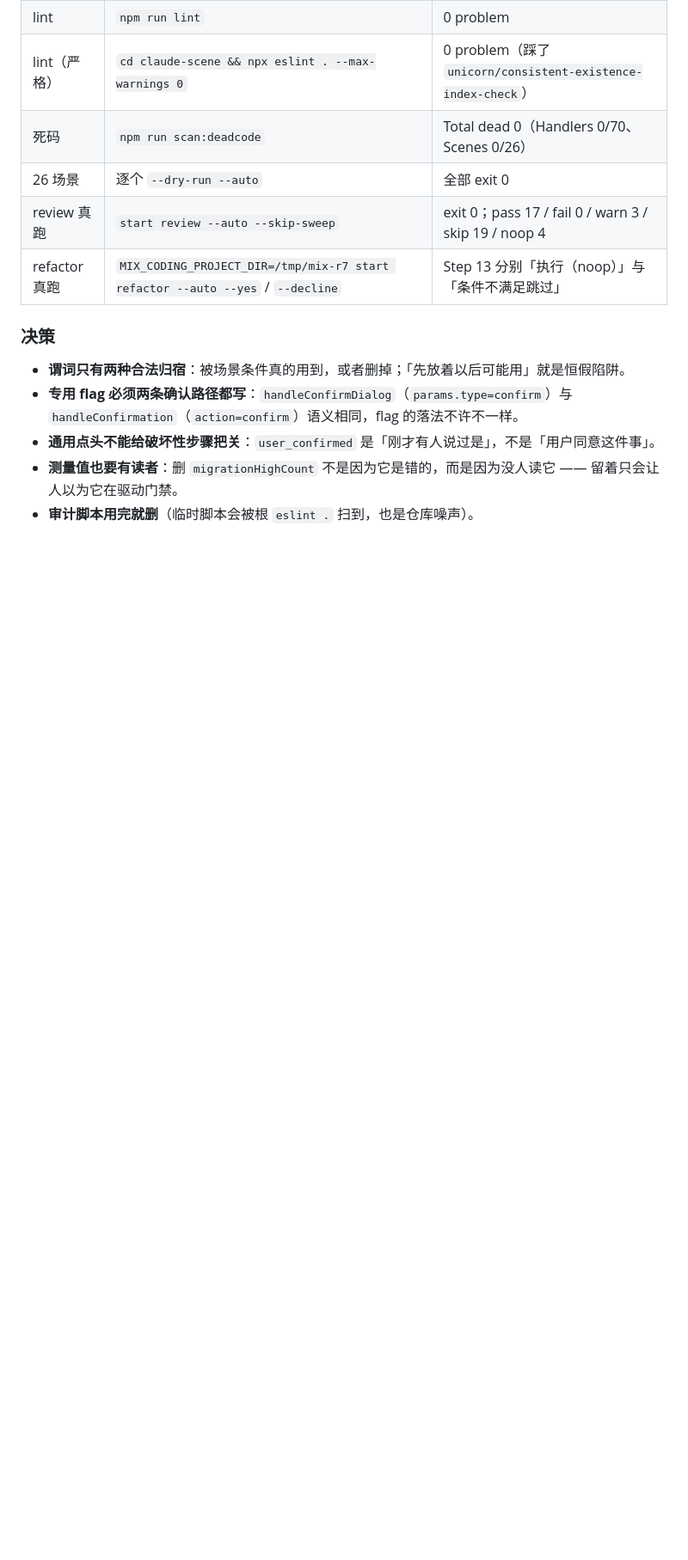
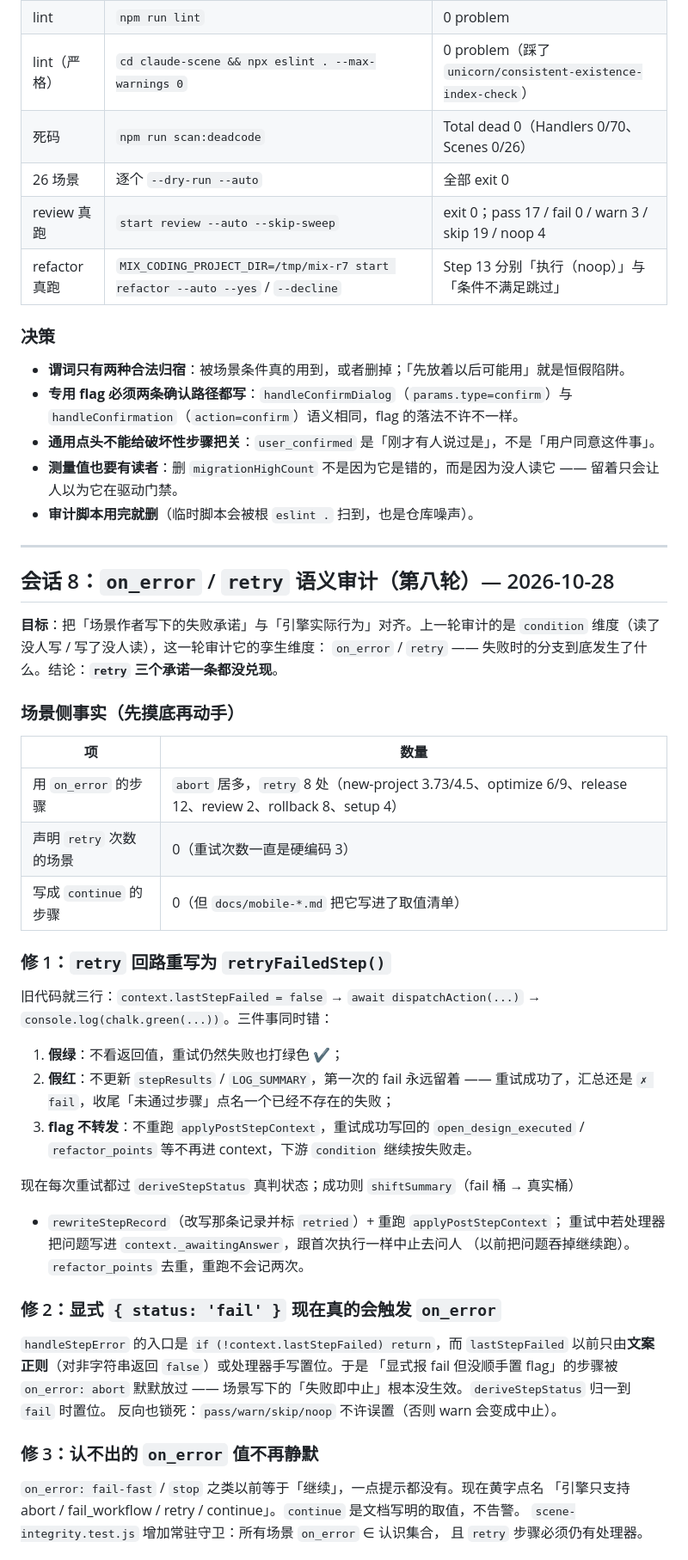
Before and after one commit to cstuffrogers/mix-coding, a Markdown page: progress.md, the part around one of its changes. Shown at 86% size. GitHub-like rendering; blank space fills up the shorter version.

Commit message:
docs(progress): 记录第八轮 on_error/retry 语义审计
进度文档补记：retry 回路三处假信号（假绿绿勾、假红记录、flag 不转发）、
显式 fail 绕过 on_error=abort、未识别 on_error 静默继续，以及 wet 探针证据。

```diff
--- a/progress.md
+++ b/progress.md
@@ -1737,3 +1737,51 @@ C) 谓词读了 `ctx.obj.field` 而 `obj` 从没被填过。手工复核 A 段
 - **测量值也要有读者**：删 `migrationHighCount` 不是因为它是错的，而是因为没人读它 ——
   留着只会让人以为它在驱动门禁。
 - **审计脚本用完就删**（临时脚本会被根 `eslint .` 扫到，也是仓库噪声）。
+
+---
+
+## 会话 8：`on_error` / `retry` 语义审计（第八轮）— 2026-10-28
+
+**目标**：把「场景作者写下的失败承诺」与「引擎实际行为」对齐。上一轮审计的是
+`condition` 维度（读了没人写 / 写了没人读），这一轮审计它的孪生维度：
+`on_error` / `retry` —— 失败时的分支到底发生了什么。结论：**`retry` 三个承诺一条都没兑现**。
+
+### 场景侧事实（先摸底再动手）
+
+| 项 | 数量 |
+|---|---|
+| 用 `on_error` 的步骤 | `abort` 居多，`retry` 8 处（new-project 3.73/4.5、optimize 6/9、release 12、review 2、rollback 8、setup 4） |
+| 声明 `retry` 次数的场景 | 0（重试次数一直是硬编码 3） |
+| 写成 `continue` 的步骤 | 0（但 `docs/mobile-*.md` 把它写进了取值清单） |
+
+### 修 1：`retry` 回路重写为 `retryFailedStep()`
+
+旧代码就三行：`context.lastStepFailed = false` → `await dispatchAction(...)` →
+`console.log(chalk.green(...))`。三件事同时错：
+
+1. **假绿**：不看返回值，重试仍然失败也打绿色 ✔；
+2. **假红**：不更新 `stepResults` / `LOG_SUMMARY`，第一次的 fail 永远留着 ——
+   重试成功了，汇总还是 `✗ fail`，收尾「未通过步骤」点名一个已经不存在的失败；
+3. **flag 不转发**：不重跑 `applyPostStepContext`，重试成功写回的 `open_design_executed`
+   / `refactor_points` 等不再进 context，下游 `condition` 继续按失败走。
+
+现在每次重试都过 `deriveStepStatus` 真判状态；成功则 `shiftSummary`（fail 桶 → 真实桶）
++ `rewriteStepRecord`（改写那条记录并标 `retried`）+ 重跑 `applyPostStepContext`；
+重试中若处理器把问题写进 `context._awaitingAnswer`，跟首次执行一样中止去问人
+（以前把问题吞掉继续跑）。`refactor_points` 去重，重跑不会记两次。
+
+### 修 2：显式 `{ status: 'fail' }` 现在真的会触发 `on_error`
+
+`handleStepError` 的入口是 `if (!context.lastStepFailed) return`，而 `lastStepFailed`
+以前只由**文案正则**（对非字符串返回 `false`）或处理器手写置位。于是
+「显式报 fail 但没顺手置 flag」的步骤被 `on_error: abort` 默默放过 ——
+场景写下的「失败即中止」根本没生效。`deriveStepStatus` 归一到 `fail` 时置位。
+反向也锁死：`pass/warn/skip/noop` 不许误置（否则 warn 会变成中止）。
+
+### 修 3：认不出的 `on_error` 值不再静默
+
+`on_error: fail-fast` / `stop` 之类以前等于「继续」，一点提示都没有。现在黄字点名
+「引擎只支持 abort / fail_workflow / retry / continue」。`continue` 是文档写明的取值，不告警。
+`scene-integrity.test.js` 增加常驻守卫：所有场景 `on_error` ∈ 认识集合，
+且 `retry` 步骤必须仍有处理器。
+
```
Also changed, not shown: other parts of progress.md (+27 -0 lines).
